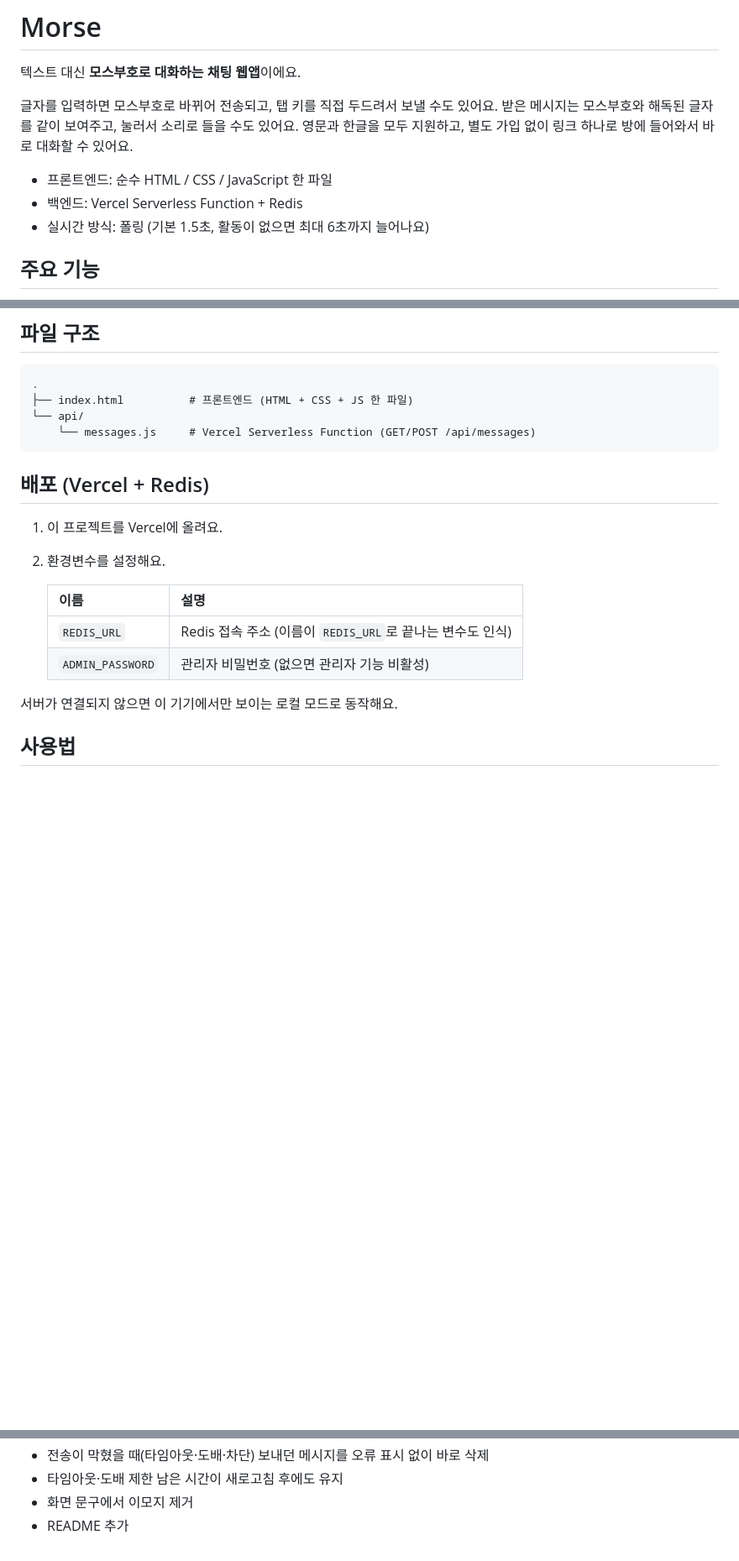
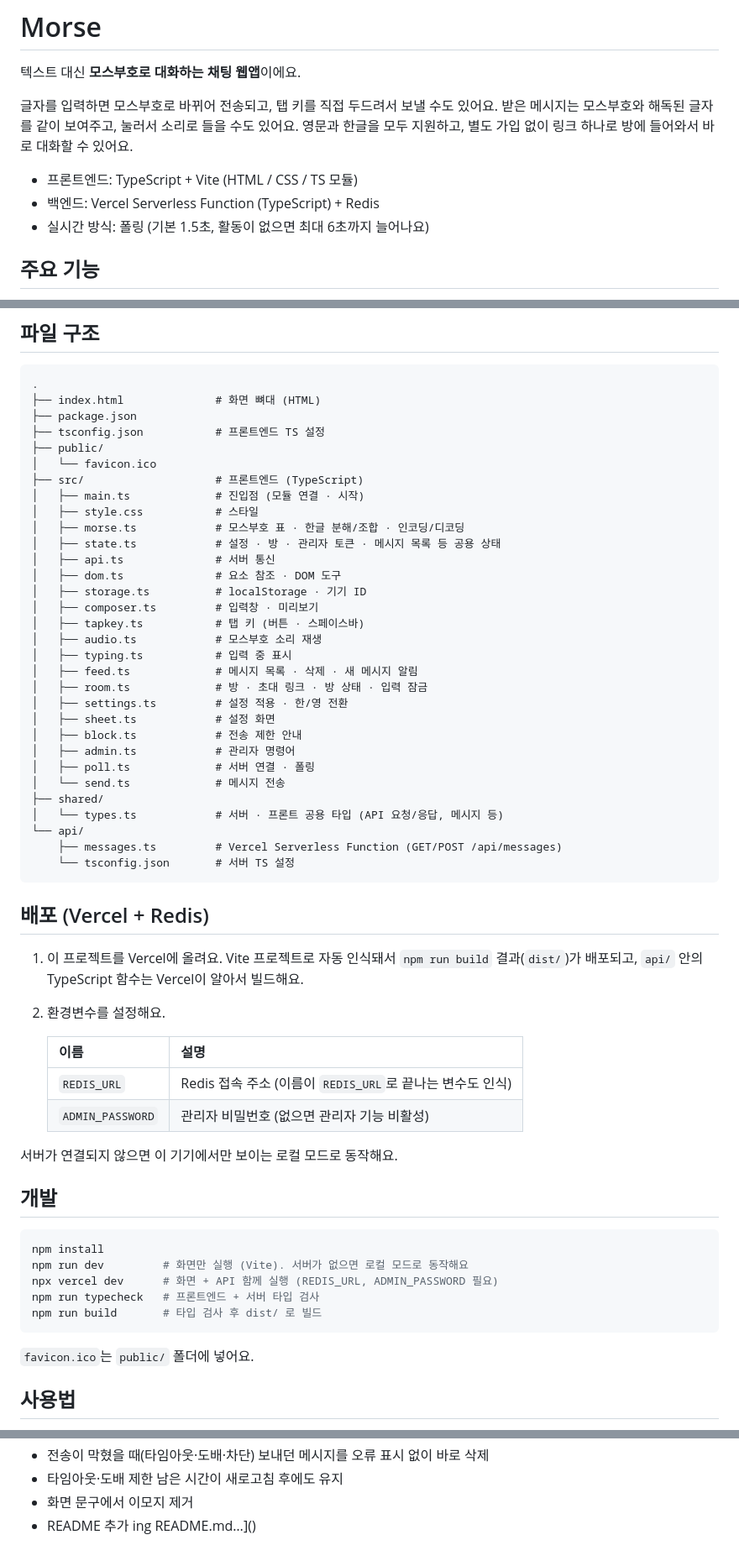
Before and after one commit to coderjangjang/morse_place, a Markdown page: README.md, 3 parts joined by grey strips. Shown at 84% size. Rendered like a GitHub page; blank space fills up the shorter version.

````diff
--- a/README.md
+++ b/README.md
@@ -4,8 +4,8 @@
 
 글자를 입력하면 모스부호로 바뀌어 전송되고, 탭 키를 직접 두드려서 보낼 수도 있어요. 받은 메시지는 모스부호와 해독된 글자를 같이 보여주고, 눌러서 소리로 들을 수도 있어요. 영문과 한글을 모두 지원하고, 별도 가입 없이 링크 하나로 방에 들어와서 바로 대화할 수 있어요.
 
-- 프론트엔드: 순수 HTML / CSS / JavaScript 한 파일
-- 백엔드: Vercel Serverless Function + Redis
+- 프론트엔드: TypeScript + Vite (HTML / CSS / TS 모듈)
+- 백엔드: Vercel Serverless Function (TypeScript) + Redis
 - 실시간 방식: 폴링 (기본 1.5초, 활동이 없으면 최대 6초까지 늘어나요)
 
 ## 주요 기능
@@ -26,14 +26,41 @@
 
 ```
 .
-├── index.html          # 프론트엔드 (HTML + CSS + JS 한 파일)
+├── index.html              # 화면 뼈대 (HTML)
+├── package.json
+├── tsconfig.json           # 프론트엔드 TS 설정
+├── public/
+│   └── favicon.ico
+├── src/                    # 프론트엔드 (TypeScript)
+│   ├── main.ts             # 진입점 (모듈 연결 · 시작)
+│   ├── style.css           # 스타일
+│   ├── morse.ts            # 모스부호 표 · 한글 분해/조합 · 인코딩/디코딩
+│   ├── state.ts            # 설정 · 방 · 관리자 토큰 · 메시지 목록 등 공용 상태
+│   ├── api.ts              # 서버 통신
+│   ├── dom.ts              # 요소 참조 · DOM 도구
+│   ├── storage.ts          # localStorage · 기기 ID
+│   ├── composer.ts         # 입력창 · 미리보기
+│   ├── tapkey.ts           # 탭 키 (버튼 · 스페이스바)
+│   ├── audio.ts            # 모스부호 소리 재생
+│   ├── typing.ts           # 입력 중 표시
+│   ├── feed.ts             # 메시지 목록 · 삭제 · 새 메시지 알림
+│   ├── room.ts             # 방 · 초대 링크 · 방 상태 · 입력 잠금
+│   ├── settings.ts         # 설정 적용 · 한/영 전환
+│   ├── sheet.ts            # 설정 화면
+│   ├── block.ts            # 전송 제한 안내
+│   ├── admin.ts            # 관리자 명령어
+│   ├── poll.ts             # 서버 연결 · 폴링
+│   └── send.ts             # 메시지 전송
+├── shared/
+│   └── types.ts            # 서버 · 프론트 공용 타입 (API 요청/응답, 메시지 등)
 └── api/
-    └── messages.js     # Vercel Serverless Function (GET/POST /api/messages)
+    ├── messages.ts         # Vercel Serverless Function (GET/POST /api/messages)
+    └── tsconfig.json       # 서버 TS 설정
 ```
 
 ## 배포 (Vercel + Redis)
 
-1. 이 프로젝트를 Vercel에 올려요.
+1. 이 프로젝트를 Vercel에 올려요. Vite 프로젝트로 자동 인식돼서 `npm run build` 결과(`dist/`)가 배포되고, `api/` 안의 TypeScript 함수는 Vercel이 알아서 빌드해요.
 2. 환경변수를 설정해요.
 
    | 이름 | 설명 |
@@ -42,6 +69,18 @@
    | `ADMIN_PASSWORD` | 관리자 비밀번호 (없으면 관리자 기능 비활성) |
 
 서버가 연결되지 않으면 이 기기에서만 보이는 로컬 모드로 동작해요.
+
+## 개발
+
+```bash
+npm install
+npm run dev         # 화면만 실행 (Vite). 서버가 없으면 로컬 모드로 동작해요
+npx vercel dev      # 화면 + API 함께 실행 (REDIS_URL, ADMIN_PASSWORD 필요)
+npm run typecheck   # 프론트엔드 + 서버 타입 검사
+npm run build       # 타입 검사 후 dist/ 로 빌드
+```
+
+`favicon.ico`는 `public/` 폴더에 넣어요.
 
 ## 사용법
 
@@ -151,3 +207,4 @@
 - 타임아웃·도배 제한 남은 시간이 새로고침 후에도 유지
 - 화면 문구에서 이모지 제거
 - README 추가
+ing README.md…]()
````
Also changed, not shown: other parts of README.md (+17 -0 lines).
